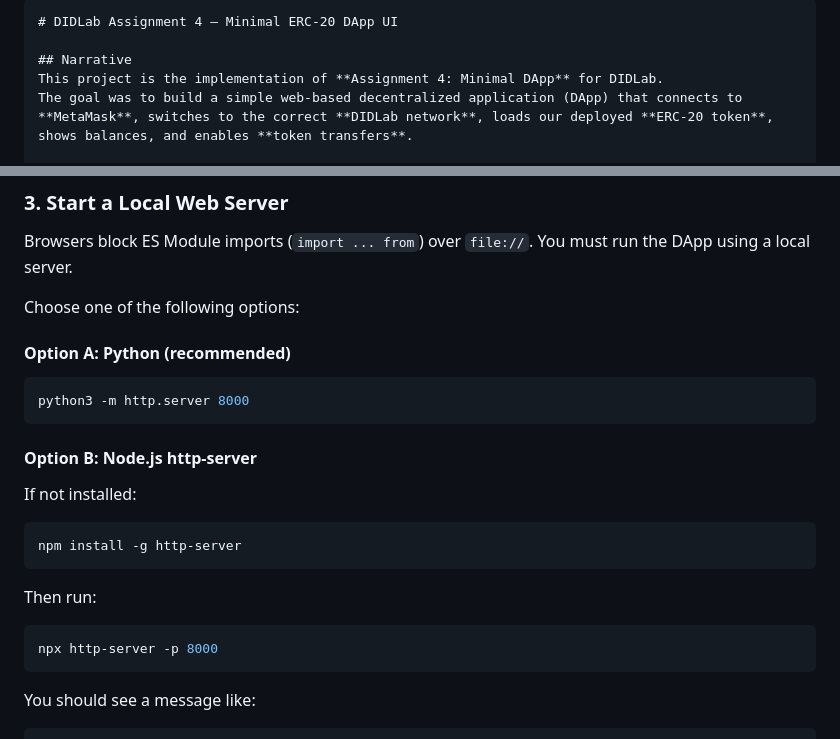
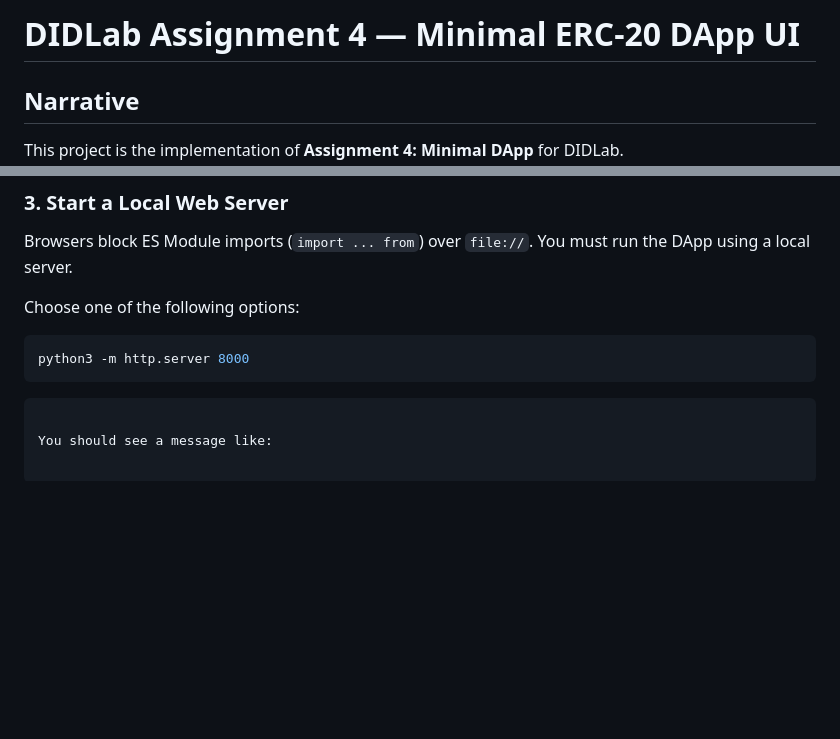
Before and after one commit to pviswanadharao/blockchain-assignment4-viswanadharao, a Markdown page: README.md, 2 parts joined by grey strips. Drawn GitHub-style; blank space fills up the shorter version.

`````diff
--- a/README.md
+++ b/README.md
@@ -1,6 +1,6 @@
 
 
-````markdown
+
 # DIDLab Assignment 4 — Minimal ERC-20 DApp UI
 
 ## Narrative
@@ -97,24 +97,13 @@ You must run the DApp using a local server.
 
 Choose one of the following options:
 
-#### Option A: Python (recommended)
+
 
 ```bash
 python3 -m http.server 8000
 ```
 
-#### Option B: Node.js http-server
 
-If not installed:
-
-```bash
-npm install -g http-server
-```
-
-Then run:
-
-```bash
-npx http-server -p 8000
 ```
 
 You should see a message like:
`````
